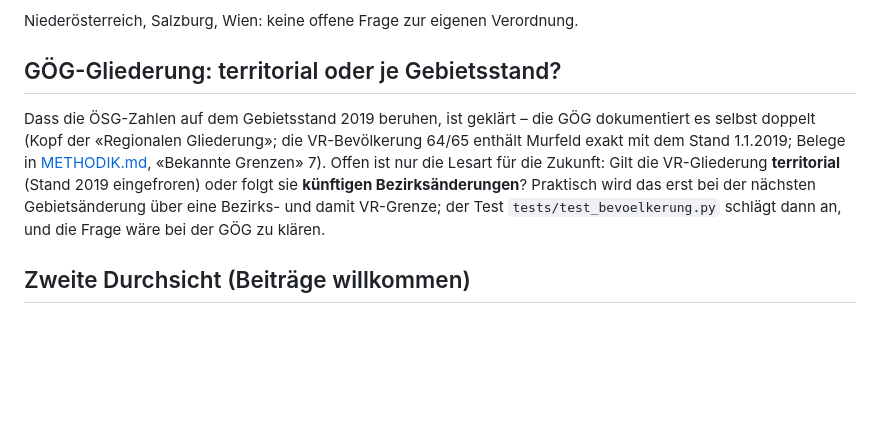
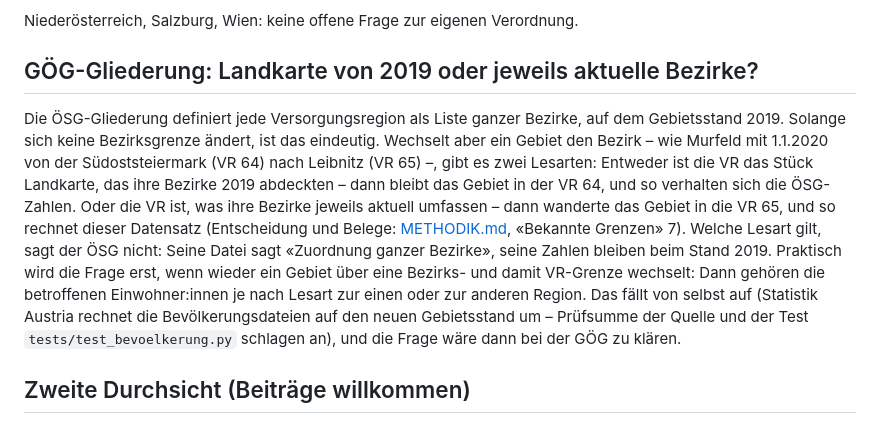
Before and after one commit to maxpli/rsg-2030-verordnungen, a Markdown page: docs/offene_punkte.md, the part around the change. Rendered like a GitHub page; blank space fills up the shorter version.

Commit message:
Offener Punkt zur GÖG-Gliederung ohne Fachjargon formuliert
«Territorial oder je Gebietsstand» war unverständlich. Jetzt steht die
Frage so da, wie sie ist: Ist die VR das Stück Landkarte von 2019, oder
ist sie, was ihre Bezirke jeweils aktuell umfassen? Mit Murfeld als
Beispiel und dem Hinweis, dass die nächste Gebietsänderung von selbst
auffällt (Quellen-Prüfsumme, VR-Test).

Co-Authored-By: Claude Fable 5 <noreply@anthropic.com>

```diff
--- a/docs/offene_punkte.md
+++ b/docs/offene_punkte.md
@@ -137,14 +137,19 @@ den übrigen Ländern?*
 
 Niederösterreich, Salzburg, Wien: keine offene Frage zur eigenen Verordnung.
 
-## GÖG-Gliederung: territorial oder je Gebietsstand?
+## GÖG-Gliederung: Landkarte von 2019 oder jeweils aktuelle Bezirke?
 
-Dass die ÖSG-Zahlen auf dem Gebietsstand 2019 beruhen, ist geklärt – die GÖG dokumentiert es selbst doppelt (Kopf
-der «Regionalen Gliederung»; die VR-Bevölkerung 64/65 enthält Murfeld exakt mit dem Stand 1.1.2019; Belege in
-[METHODIK.md](METHODIK.md), «Bekannte Grenzen» 7). Offen ist nur die Lesart für die Zukunft: Gilt die
-VR-Gliederung **territorial** (Stand 2019 eingefroren) oder folgt sie **künftigen Bezirksänderungen**? Praktisch
-wird das erst bei der nächsten Gebietsänderung über eine Bezirks- und damit VR-Grenze; der Test
-`tests/test_bevoelkerung.py` schlägt dann an, und die Frage wäre bei der GÖG zu klären.
+Die ÖSG-Gliederung definiert jede Versorgungsregion als Liste ganzer Bezirke, auf dem Gebietsstand 2019. Solange
+sich keine Bezirksgrenze ändert, ist das eindeutig. Wechselt aber ein Gebiet den Bezirk – wie Murfeld mit 1.1.2020
+von der Südoststeiermark (VR 64) nach Leibnitz (VR 65) –, gibt es zwei Lesarten: Entweder ist die VR das Stück
+Landkarte, das ihre Bezirke 2019 abdeckten – dann bleibt das Gebiet in der VR 64, und so verhalten sich die
+ÖSG-Zahlen. Oder die VR ist, was ihre Bezirke jeweils aktuell umfassen – dann wanderte das Gebiet in die VR 65, und
+so rechnet dieser Datensatz (Entscheidung und Belege: [METHODIK.md](METHODIK.md), «Bekannte Grenzen» 7). Welche
+Lesart gilt, sagt der ÖSG nicht: Seine Datei sagt «Zuordnung ganzer Bezirke», seine Zahlen bleiben beim Stand 2019.
+Praktisch wird die Frage erst, wenn wieder ein Gebiet über eine Bezirks- und damit VR-Grenze wechselt: Dann gehören
+die betroffenen Einwohner:innen je nach Lesart zur einen oder zur anderen Region. Das fällt von selbst auf
+(Statistik Austria rechnet die Bevölkerungsdateien auf den neuen Gebietsstand um – Prüfsumme der Quelle und der
+Test `tests/test_bevoelkerung.py` schlagen an), und die Frage wäre dann bei der GÖG zu klären.
 
 ## Zweite Durchsicht (Beiträge willkommen)
 
```
Also changed, not shown: docs/METHODIK.md (+2 -2 lines).
